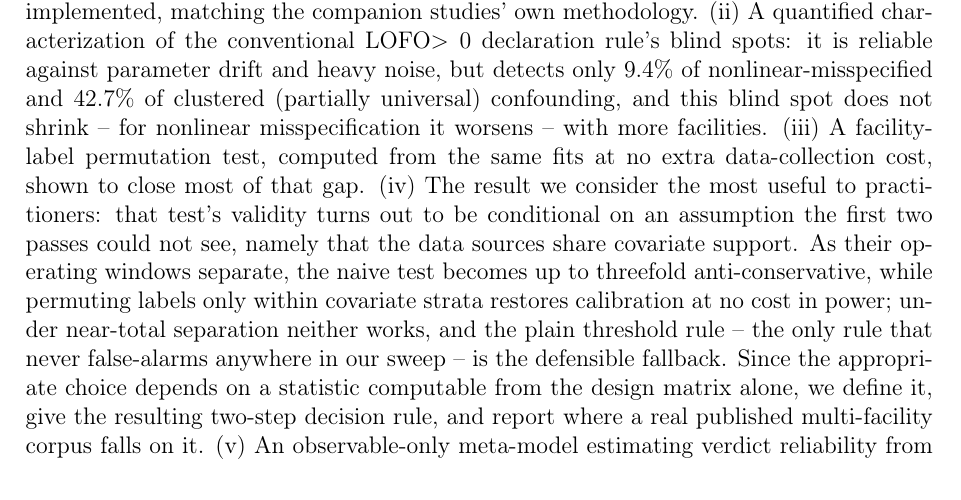
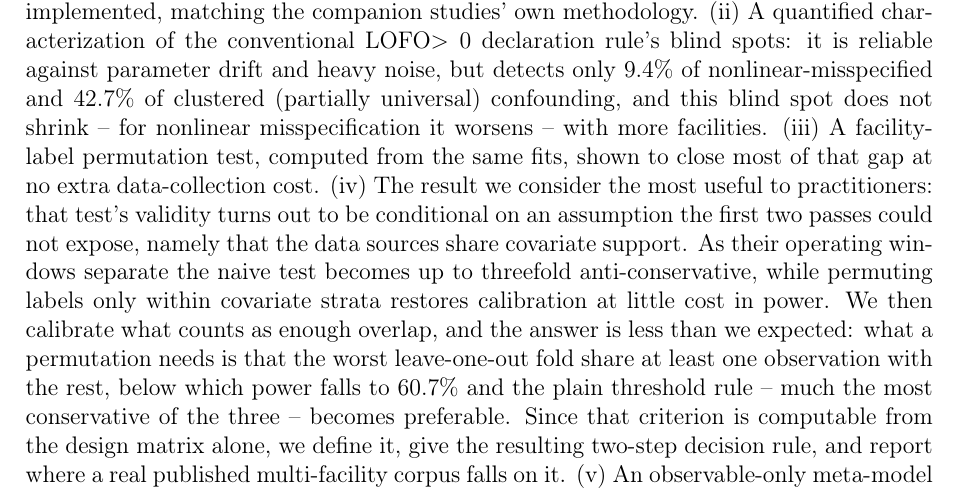
Before and after one commit to jesusgilru-prog/audit-protocol-reliability-dce, a LaTeX letter (cover_letter.tex): part of page 1 of 2, cut so that both start at the same text. Compiled offline with pdfLaTeX.

Commit message:
Sync cover letter with the corrected findings
The cover letter still carried two claims the manuscript had already
retracted: that the stratified variant restores calibration "at no cost in
power", and that the threshold rule "never false-alarms anywhere in our
sweep" (it false-alarms on 4 of 3,959 universal second-pass scenarios). It
also predated the calibration, so it described near-total separation as the
boundary rather than the measured criterion. Rewritten to match: the
criterion is one shared observation on the worst fold, below which power
falls to 60.7%. An editor reads this before the manuscript, so the two must
agree.

Co-Authored-By: Claude Opus 5 (1M context) <noreply@anthropic.com>

```diff
--- a/cover_letter.tex
+++ b/cover_letter.tex
@@ -18,7 +18,7 @@ On behalf of my co-authors, I would like to offer for your consideration, as a R
 
 \textbf{Problem and approach.} Leave-one-facility-out (LOFO) cross-validation with bootstrap resampling is a standard protocol for auditing whether a data-driven scaling law generalizes across experimental sources or is an artifact of a single facility. Two companion manuscripts of the corresponding author applied exactly this protocol to a real 114-point windage dataset spanning four facilities and found that a good in-sample fit collapses under LOFO. That negative result raises a question a single small dataset cannot answer on its own: is the audit protocol itself reliable at that scale, or could the negative verdict be a false alarm from too little data? This paper answers that question directly, using synthetic data with known ground truth rather than further analysis of the same small real dataset.
 
-\textbf{Contributions.} (i) A three-pass synthetic benchmark (4,000 scenarios under Gaussian parameter drift, 8,000 spanning four confounding mechanisms, and 6,000 varying covariate-support overlap) with both LOFO cross-validation and facility-level bootstrap implemented, matching the companion studies' own methodology. (ii) A quantified characterization of the conventional LOFO$>0$ declaration rule's blind spots: it is reliable against parameter drift and heavy noise, but detects only 9.4\% of nonlinear-misspecified and 42.7\% of clustered (partially universal) confounding, and this blind spot does not shrink -- for nonlinear misspecification it worsens -- with more facilities. (iii) A facility-label permutation test, computed from the same fits at no extra data-collection cost, shown to close most of that gap. (iv) The result we consider the most useful to practitioners: that test's validity turns out to be conditional on an assumption the first two passes could not see, namely that the data sources share covariate support. As their operating windows separate, the naive test becomes up to threefold anti-conservative, while permuting labels only within covariate strata restores calibration at no cost in power; under near-total separation neither works, and the plain threshold rule -- the only rule that never false-alarms anywhere in our sweep -- is the defensible fallback. Since the appropriate choice depends on a statistic computable from the design matrix alone, we define it, give the resulting two-step decision rule, and report where a real published multi-facility corpus falls on it. (v) An observable-only meta-model estimating verdict reliability from statistics a practitioner can actually compute, applied to the real windage case's own observed verdict as an external check, with an explicit accounting of why part of that check is a tautological property of the generator rather than case-specific evidence -- a limitation we chose to report rather than omit.
+\textbf{Contributions.} (i) A three-pass synthetic benchmark (4,000 scenarios under Gaussian parameter drift, 8,000 spanning four confounding mechanisms, and 6,000 varying covariate-support overlap) with both LOFO cross-validation and facility-level bootstrap implemented, matching the companion studies' own methodology. (ii) A quantified characterization of the conventional LOFO$>0$ declaration rule's blind spots: it is reliable against parameter drift and heavy noise, but detects only 9.4\% of nonlinear-misspecified and 42.7\% of clustered (partially universal) confounding, and this blind spot does not shrink -- for nonlinear misspecification it worsens -- with more facilities. (iii) A facility-label permutation test, computed from the same fits, shown to close most of that gap at no extra data-collection cost. (iv) The result we consider the most useful to practitioners: that test's validity turns out to be conditional on an assumption the first two passes could not expose, namely that the data sources share covariate support. As their operating windows separate the naive test becomes up to threefold anti-conservative, while permuting labels only within covariate strata restores calibration at little cost in power. We then calibrate what counts as enough overlap, and the answer is less than we expected: what a permutation needs is that the worst leave-one-out fold share at least one observation with the rest, below which power falls to 60.7\% and the plain threshold rule -- much the most conservative of the three -- becomes preferable. Since that criterion is computable from the design matrix alone, we define it, give the resulting two-step decision rule, and report where a real published multi-facility corpus falls on it. (v) An observable-only meta-model estimating verdict reliability from statistics a practitioner can actually compute, applied to the real windage case's own observed verdict as an external check, with an explicit accounting of why part of that check is a tautological property of the generator rather than case-specific evidence -- a limitation we chose to report rather than omit.
 
 \textbf{Reproducibility.} Every reported number is backed by an accompanying script and results file, generated with a fixed random seed for exact reproducibility. The complete source code, synthetic data, and summary statistics are already publicly available on GitHub (tagged release, cited in the manuscript's Data Availability Statement); a permanent Zenodo DOI will be minted and added upon acceptance.
 
```
